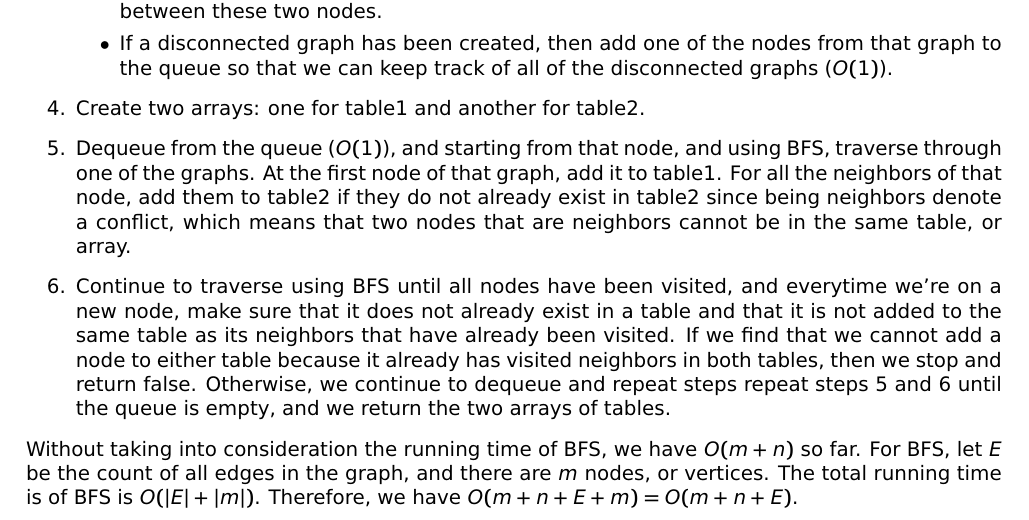
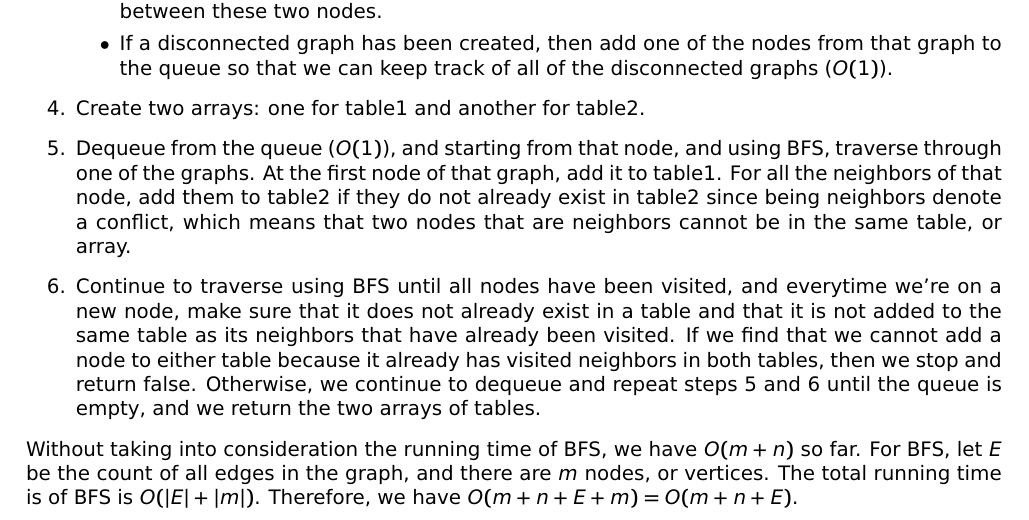
Before and after one commit to j21wang/algo3, a LaTeX document (hw_3.tex): part of page 3 of 3, cut so that both start at the same text. Compiled offline with LaTeX, dvips and Ghostscript.

Commit message:
fixed typo

```diff
--- a/hw_3.tex
+++ b/hw_3.tex
@@ -191,7 +191,7 @@ the running time?\\
 \end{itemize}
 \item Create two arrays: one for table1 and another for table2.
 \item Dequeue from the queue ($O(1)$), and starting from that node, and using BFS, traverse through one of the graphs. At the first node of that graph, add it to table1. For all the neighbors of that node, add them to table2 if they do not already exist in table2 since being neighbors denote a conflict, which means that two nodes that are neighbors cannot be in the same table, or array.
-\item Continue to traverse using BFS until all nodes have been visited, and everytime we're on a new node, make sure that it does not already exist in a table and that it is not added to the same table as its neighbors that have already been visited. If we find that we cannot add a node to either table because it already has visited neighbors in both tables, then we stop and return false. Otherwise, we continue to dequeue and repeat steps repeat steps 5 and 6 until the queue is empty, and we return the two arrays of tables.
+\item Continue to traverse using BFS until all nodes have been visited, and everytime we're on a new node, make sure that it does not already exist in a table and that it is not added to the same table as its neighbors that have already been visited. If we find that we cannot add a node to either table because it already has visited neighbors in both tables, then we stop and return false. Otherwise, we continue to dequeue and repeat steps 5 and 6 until the queue is empty, and we return the two arrays of tables.
 \end{enumerate}
 
 \noindent Without taking into consideration the running time of BFS, we have $O(m+n)$ so far. For BFS, let $E$ be the count of all edges in the graph, and there are $m$ nodes, or vertices. The total running time is of BFS is $O(|E|+|m|)$. Therefore, we have $O(m+n+E+m) = O(m+n+E)$.
```
Also changed, not shown: hw_3.pdf, 2 other files.
